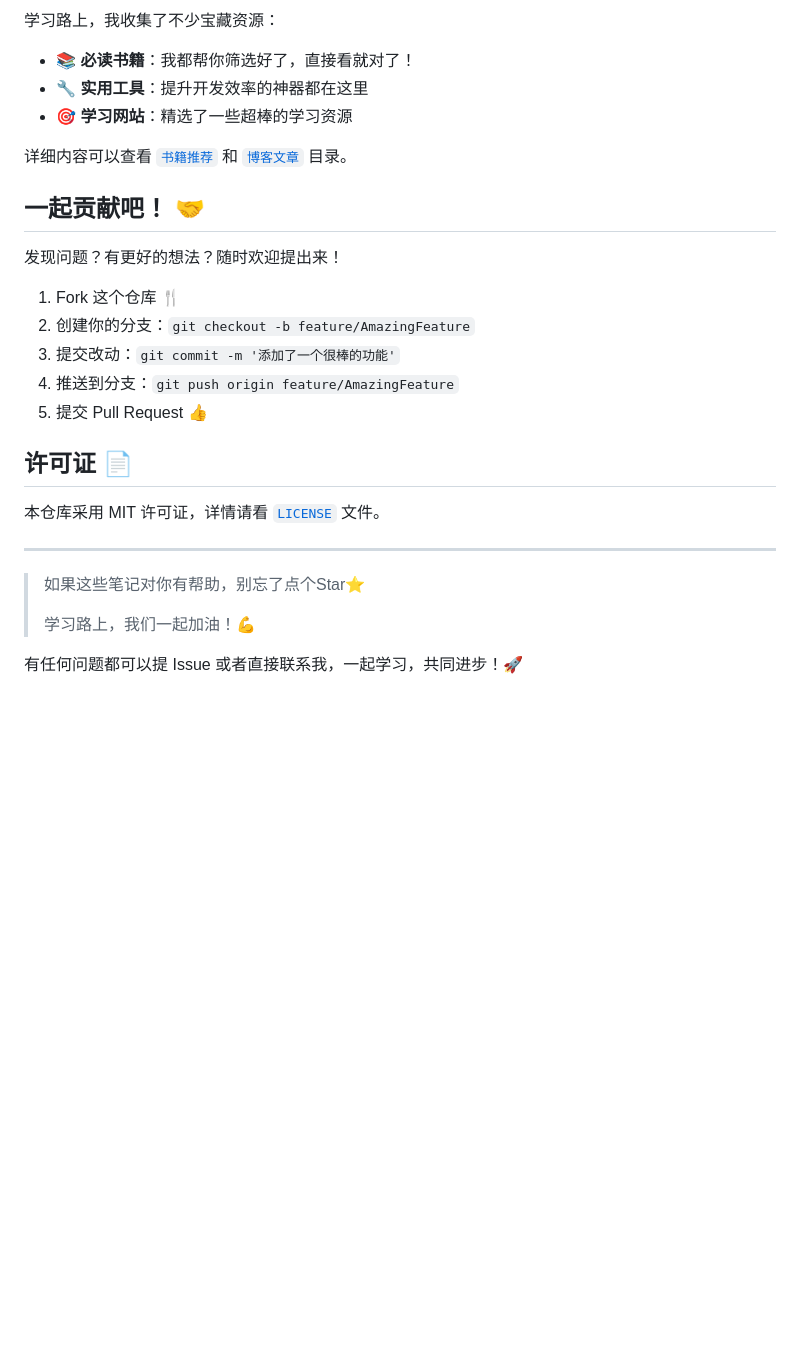
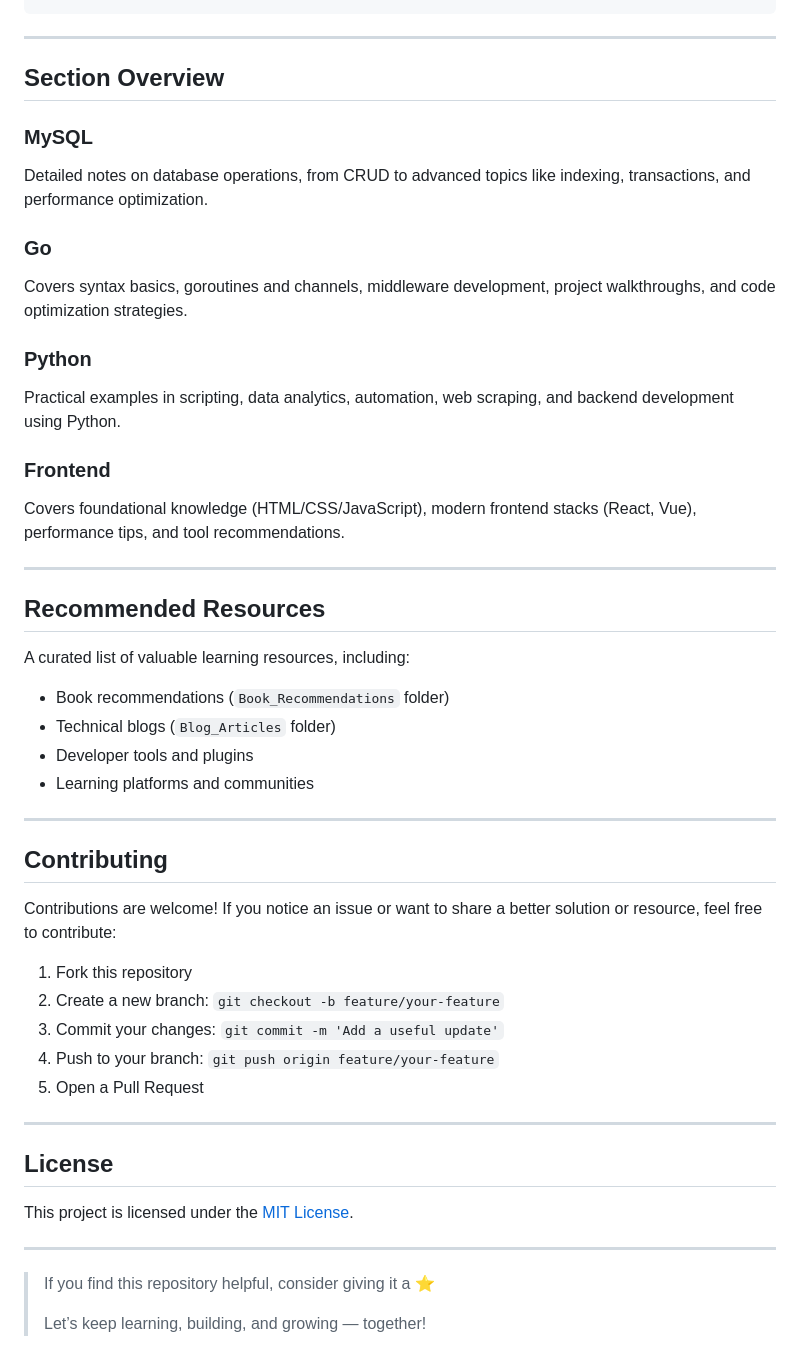
Before and after one commit to LianPeter/LearningProcess, a Markdown page: README.md, the part around the change printed below. GitHub-like rendering; blank space fills up the shorter version.

```diff
--- a/README.md
+++ b/README.md
@@ -61,28 +45,51 @@ Python真是个百宝箱！数据分析、网络爬虫、自动化脚本、Web
-学习路上，我收集了不少宝藏资源：
-- 📚 **必读书籍**：我都帮你筛选好了，直接看就对了！
-- 🔧 **实用工具**：提升开发效率的神器都在这里
-- 🎯 **学习网站**：精选了一些超棒的学习资源
-
-详细内容可以查看 [`书籍推荐`](书籍推荐) 和 [`博客文章`](博客文章) 目录。
-
-## 一起贡献吧！ 🤝
-
-发现问题？有更好的想法？随时欢迎提出来！
-
-1. Fork 这个仓库 🍴
-2. 创建你的分支：`git checkout -b feature/AmazingFeature`
-3. 提交改动：`git commit -m '添加了一个很棒的功能'`
-4. 推送到分支：`git push origin feature/AmazingFeature`
-5. 提交 Pull Request 👍
-
-## 许可证 📄
-
-本仓库采用 MIT 许可证，详情请看 [`LICENSE`](LICENSE) 文件。
 
 ---
 
-> 如果这些笔记对你有帮助，别忘了点个Star⭐️
+## Section Overview
+
+### MySQL
+Detailed notes on database operations, from CRUD to advanced topics like indexing, transactions, and performance optimization.
+
+### Go
+Covers syntax basics, goroutines and channels, middleware development, project walkthroughs, and code optimization strategies.
+
+### Python
+Practical examples in scripting, data analytics, automation, web scraping, and backend development using Python.
+
+### Frontend
+Covers foundational knowledge (HTML/CSS/JavaScript), modern frontend stacks (React, Vue), performance tips, and tool recommendations.
+
+---
+
+## Recommended Resources
+
+A curated list of valuable learning resources, including:
+
+- Book recommendations (`Book_Recommendations` folder)
+- Technical blogs (`Blog_Articles` folder)
+- Developer tools and plugins
+- Learning platforms and communities
+
+---
+
+## Contributing
+
+Contributions are welcome! If you notice an issue or want to share a better solution or resource, feel free to contribute:
+
+1. Fork this repository
+2. Create a new branch: `git checkout -b feature/your-feature`
+3. Commit your changes: `git commit -m 'Add a useful update'`
+4. Push to your branch: `git push origin feature/your-feature`
+5. Open a Pull Request
+
+---
+
+## License
+
+This project is licensed under the [MIT License](LICENSE).
+
+---
+
+> If you find this repository helpful, consider giving it a ⭐
 >
-> 学习路上，我们一起加油！💪
-
-有任何问题都可以提 Issue 或者直接联系我，一起学习，共同进步！🚀
+> Let’s keep learning, building, and growing — together!
```
Also changed, not shown: other parts of README.md (+36 -52 lines).
